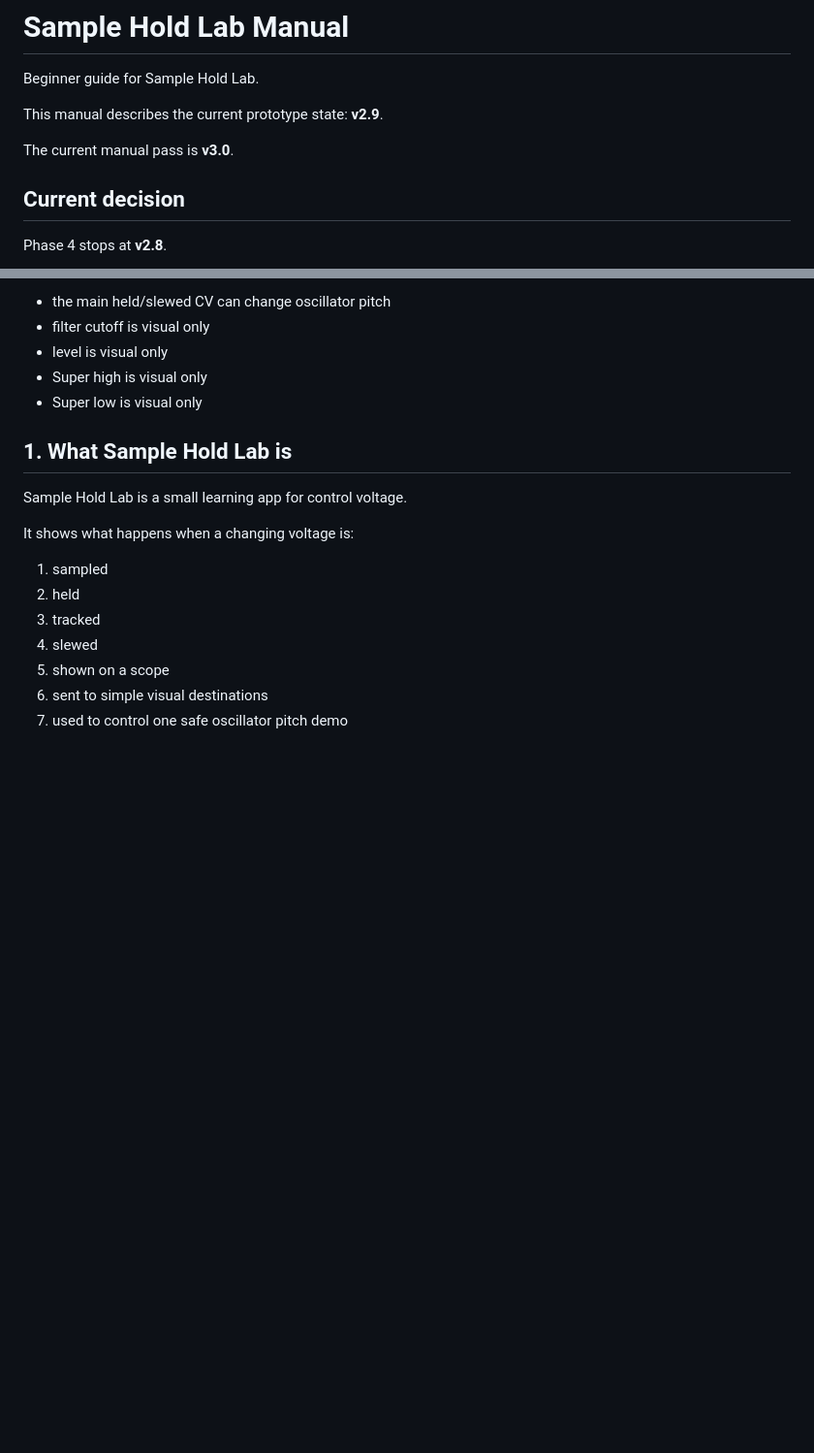
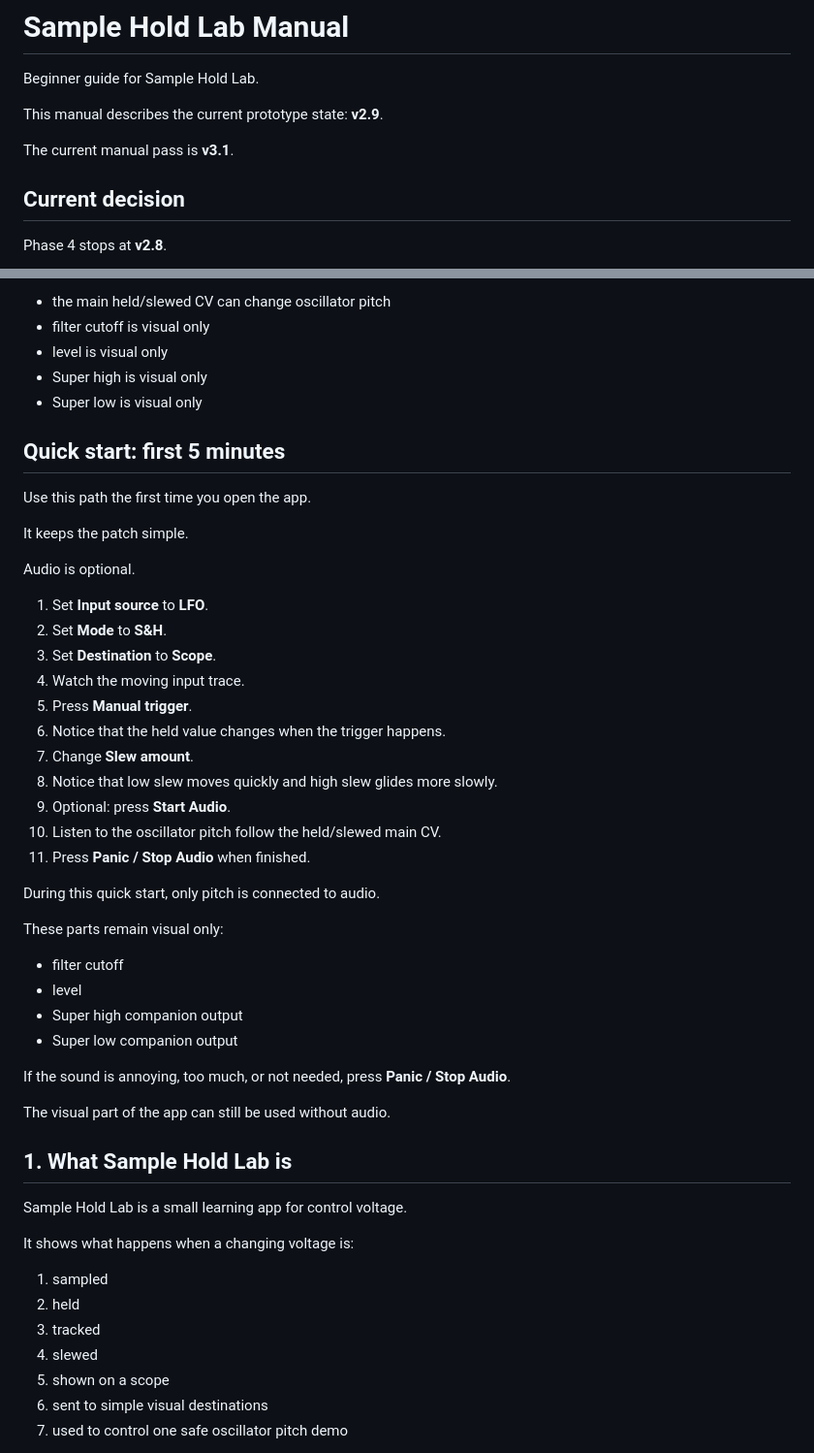
Before and after one commit to armpitpete/sample-hold-lab, a Markdown page: docs/MANUAL.md, 2 parts joined by grey strips. Shown at 97% size. Rendered like a GitHub page; blank space fills up the shorter version.

Commit message:
Issue #27: add manual quick-start section

```diff
--- a/docs/MANUAL.md
+++ b/docs/MANUAL.md
@@ -4,7 +4,7 @@ Beginner guide for Sample Hold Lab.
 
 This manual describes the current prototype state: **v2.9**.
 
-The current manual pass is **v3.0**.
+The current manual pass is **v3.1**.
 
 ## Current decision
 
@@ -50,6 +50,39 @@ At the moment:
 - level is visual only
 - Super high is visual only
 - Super low is visual only
+
+## Quick start: first 5 minutes
+
+Use this path the first time you open the app.
+
+It keeps the patch simple.
+
+Audio is optional.
+
+1. Set **Input source** to **LFO**.
+2. Set **Mode** to **S&H**.
+3. Set **Destination** to **Scope**.
+4. Watch the moving input trace.
+5. Press **Manual trigger**.
+6. Notice that the held value changes when the trigger happens.
+7. Change **Slew amount**.
+8. Notice that low slew moves quickly and high slew glides more slowly.
+9. Optional: press **Start Audio**.
+10. Listen to the oscillator pitch follow the held/slewed main CV.
+11. Press **Panic / Stop Audio** when finished.
+
+During this quick start, only pitch is connected to audio.
+
+These parts remain visual only:
+
+- filter cutoff
+- level
+- Super high companion output
+- Super low companion output
+
+If the sound is annoying, too much, or not needed, press **Panic / Stop Audio**.
+
+The visual part of the app can still be used without audio.
 
 ## 1. What Sample Hold Lab is
 
```
